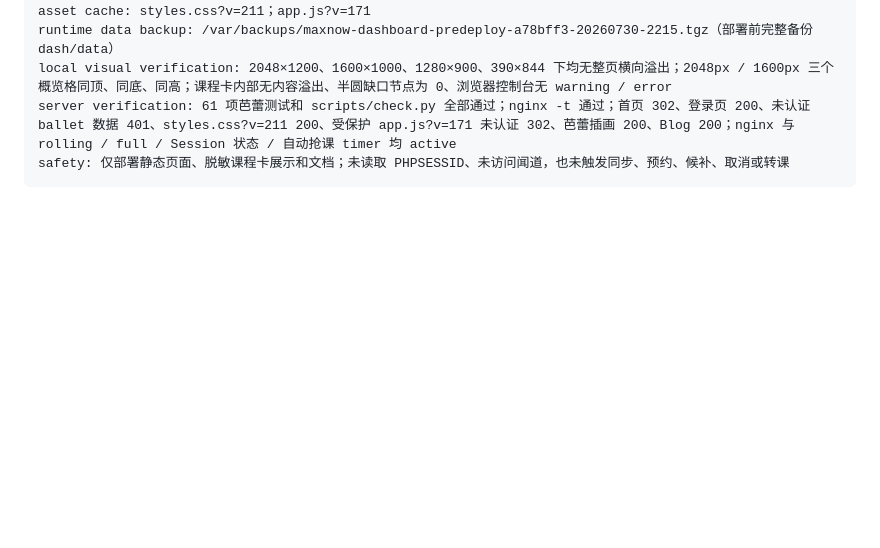
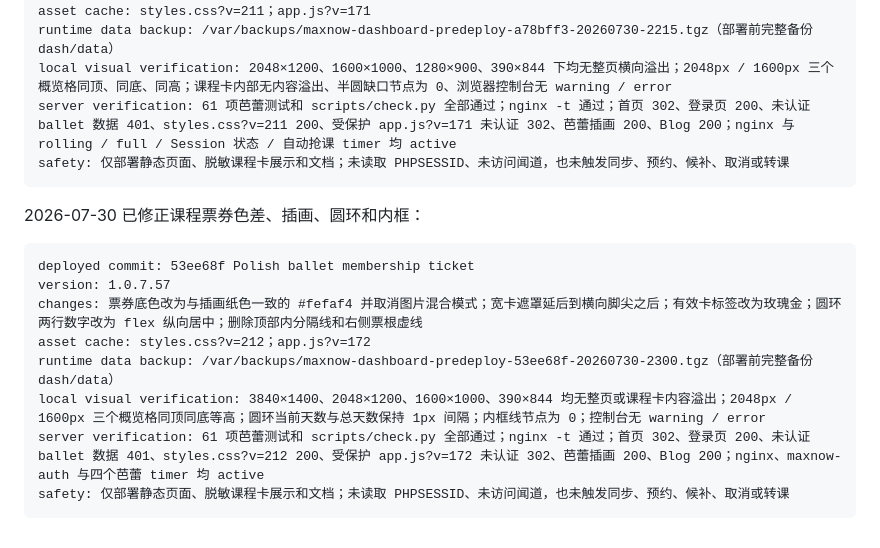
Before and after one commit to V-ioi-V/MaxNow, a Markdown page: SERVER_RUNBOOK.md, the part around the change. Drawn GitHub-style; blank space fills up the shorter version.

Commit message:
docs: record membership polish deployment

````diff
--- a/SERVER_RUNBOOK.md
+++ b/SERVER_RUNBOOK.md
@@ -1790,3 +1790,16 @@ local visual verification: 2048×1200、1600×1000、1280×900、390×844 下均
 server verification: 61 项芭蕾测试和 scripts/check.py 全部通过；nginx -t 通过；首页 302、登录页 200、未认证 ballet 数据 401、styles.css?v=211 200、受保护 app.js?v=171 未认证 302、芭蕾插画 200、Blog 200；nginx 与 rolling / full / Session 状态 / 自动抢课 timer 均 active
 safety: 仅部署静态页面、脱敏课程卡展示和文档；未读取 PHPSESSID、未访问闻道，也未触发同步、预约、候补、取消或转课
 ```
+
+2026-07-30 已修正课程票券色差、插画、圆环和内框：
+
+```text
+deployed commit: 53ee68f Polish ballet membership ticket
+version: 1.0.7.57
+changes: 票券底色改为与插画纸色一致的 #fefaf4 并取消图片混合模式；宽卡遮罩延后到横向脚尖之后；有效卡标签改为玫瑰金；圆环两行数字改为 flex 纵向居中；删除顶部内分隔线和右侧票根虚线
+asset cache: styles.css?v=212；app.js?v=172
+runtime data backup: /var/backups/maxnow-dashboard-predeploy-53ee68f-20260730-2300.tgz（部署前完整备份 dash/data）
+local visual verification: 3840×1400、2048×1200、1600×1000、390×844 均无整页或课程卡内容溢出；2048px / 1600px 三个概览格同顶同底等高；圆环当前天数与总天数保持 1px 间隔；内框线节点为 0；控制台无 warning / error
+server verification: 61 项芭蕾测试和 scripts/check.py 全部通过；nginx -t 通过；首页 302、登录页 200、未认证 ballet 数据 401、styles.css?v=212 200、受保护 app.js?v=172 未认证 302、芭蕾插画 200、Blog 200；nginx、maxnow-auth 与四个芭蕾 timer 均 active
+safety: 仅部署静态页面、脱敏课程卡展示和文档；未读取 PHPSESSID、未访问闻道，也未触发同步、预约、候补、取消或转课
+```
````
